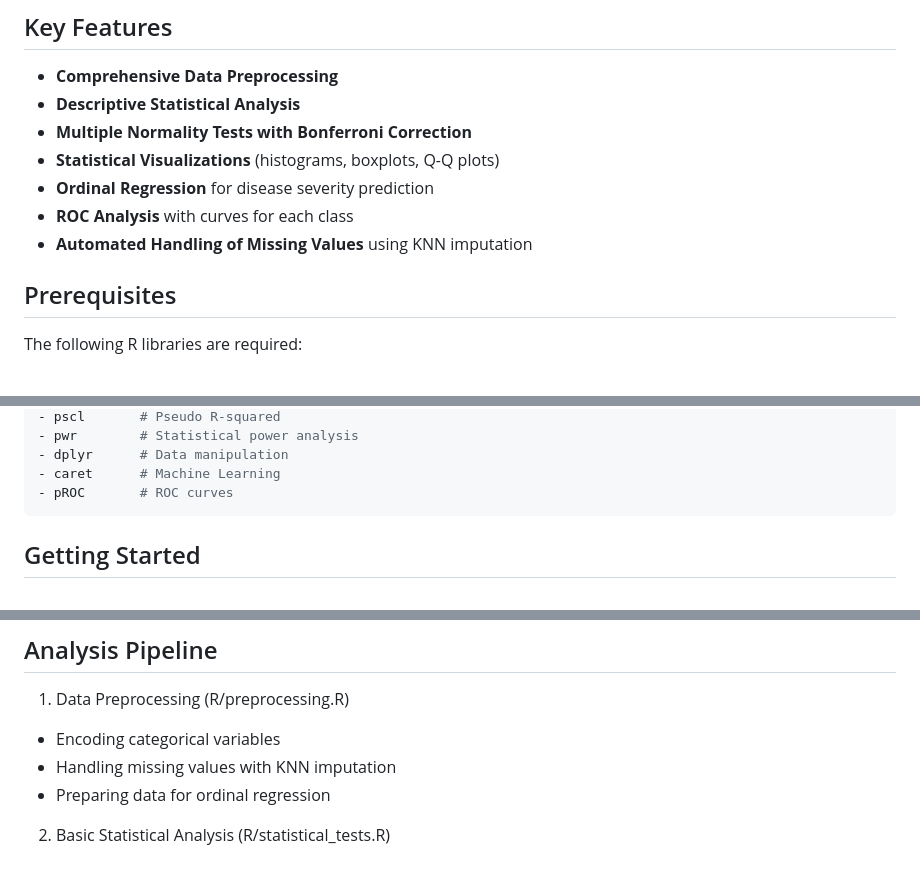
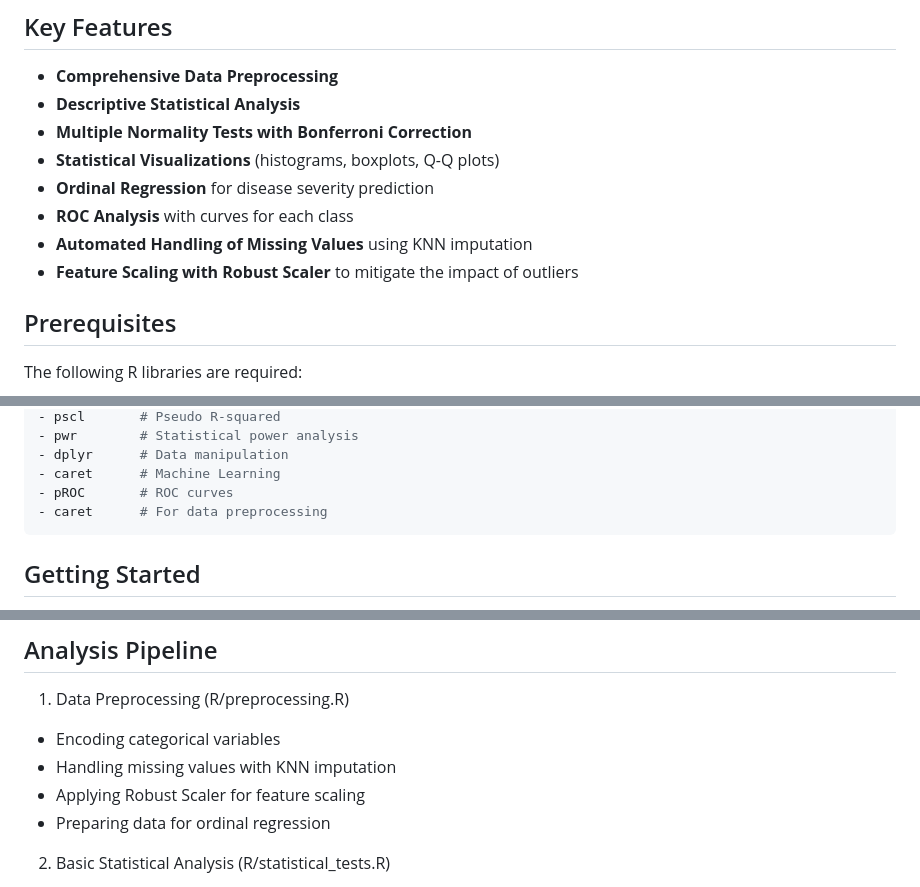
Before and after one commit to aldojacopovirno/hybrid-heart-classifier, a Markdown page: README.md, 3 parts joined by grey strips. GitHub-like rendering.

````diff
--- a/README.md
+++ b/README.md
@@ -33,6 +33,7 @@ CardioSTAT/
 - **Ordinal Regression** for disease severity prediction
 - **ROC Analysis** with curves for each class
 - **Automated Handling of Missing Values** using KNN imputation
+- **Feature Scaling with Robust Scaler** to mitigate the impact of outliers
 
 ## Prerequisites
 
@@ -55,6 +56,7 @@ The following R libraries are required:
 - dplyr      # Data manipulation
 - caret      # Machine Learning
 - pROC       # ROC curves
+- caret      # For data preprocessing
 ```
 
 ## Getting Started
@@ -83,6 +85,7 @@ results <- run_complete_analysis("data/raw/heart_disease_uci.csv")
 1. Data Preprocessing (R/preprocessing.R)
   - Encoding categorical variables
   - Handling missing values with KNN imputation
+  - Applying Robust Scaler for feature scaling
   - Preparing data for ordinal regression
 
 2. Basic Statistical Analysis (R/statistical_tests.R)
````
